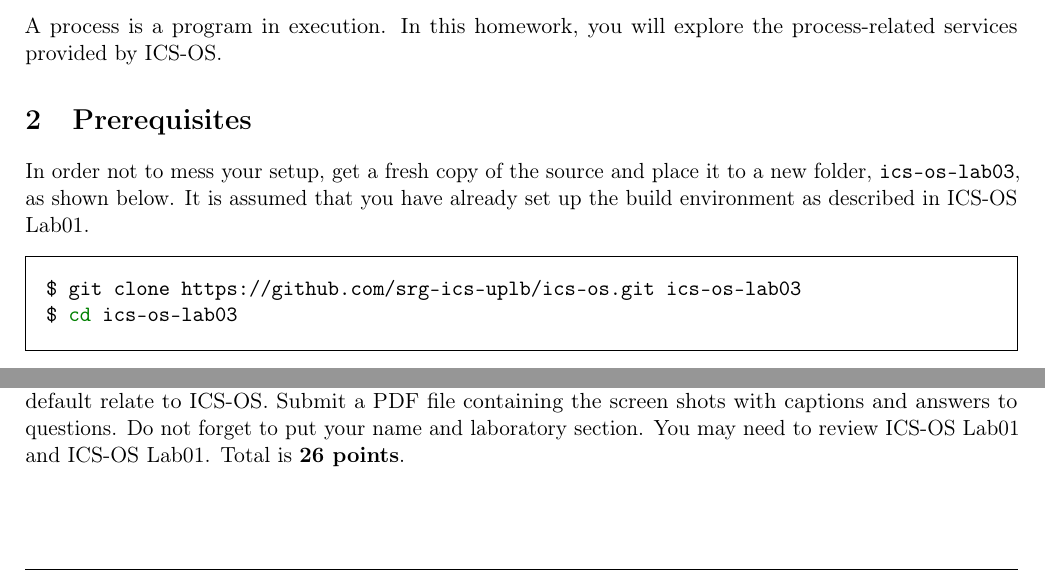
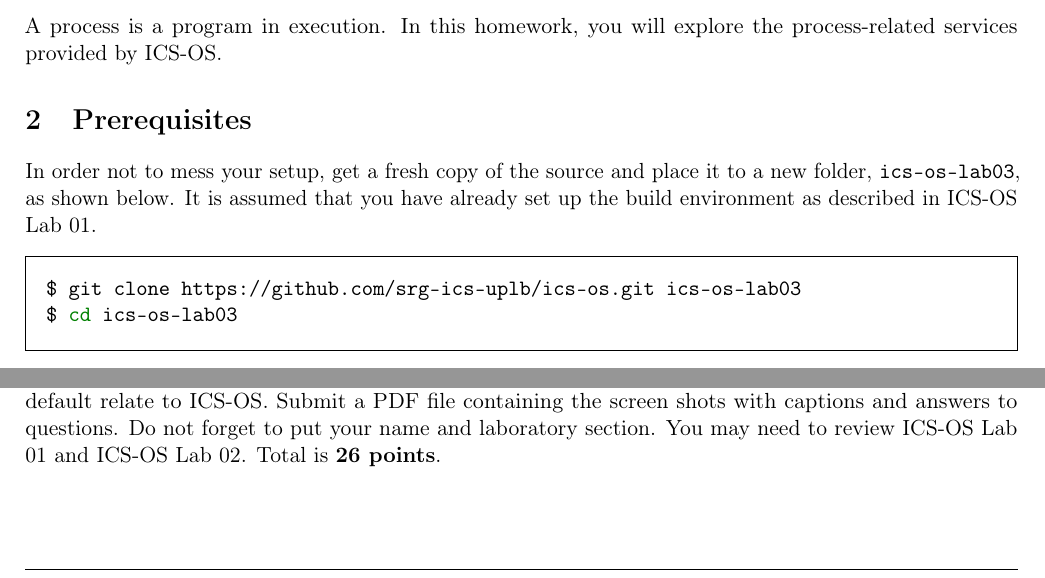
Before and after one commit to srg-ics-uplb/ics-os, a LaTeX document (labs/lab03/ICSOS_Lab03.tex): two parts of page 1 of 7, joined at a grey line, cut so that both start at the same text. Compiled offline with pdfLaTeX.

Commit message:
edit lab 03

```diff
--- a/labs/lab03/ICSOS_Lab03.tex
+++ b/labs/lab03/ICSOS_Lab03.tex
@@ -59,7 +59,7 @@
 A process is a program in execution. In this homework, you will explore the process-related services provided by ICS-OS.
 
 \section{Prerequisites}
-In order not to mess your setup, get a fresh copy of the source and place it to a new folder, \texttt{ics-os-lab03}, as shown below. It is assumed that you have already set up the build environment as described in ICS-OS Lab01.
+In order not to mess your setup, get a fresh copy of the source and place it to a new folder, \texttt{ics-os-lab03}, as shown below. It is assumed that you have already set up the build environment as described in ICS-OS Lab 01.
 
 \begin{minted}[frame=single,framesep=10pt]{bash}
 $ git clone https://github.com/srg-ics-uplb/ics-os.git ics-os-lab03
@@ -86,7 +86,7 @@
 Perform the tasks below and capture screen shots while you do them. Answer
 all questions. Questions by default relate to ICS-OS. Submit a PDF file containing the screen shots with captions
 and answers to questions. Do not forget to put your name and laboratory
-section. You may need to review ICS-OS Lab01 and ICS-OS Lab01. Total is \textbf{26 points}.
+section. You may need to review ICS-OS Lab 01 and ICS-OS Lab 02. Total is \textbf{26 points}.
 
 \section{Tasks}
 
```
Also changed, not shown: labs/lab03/ICSOS_Lab03.pdf.
